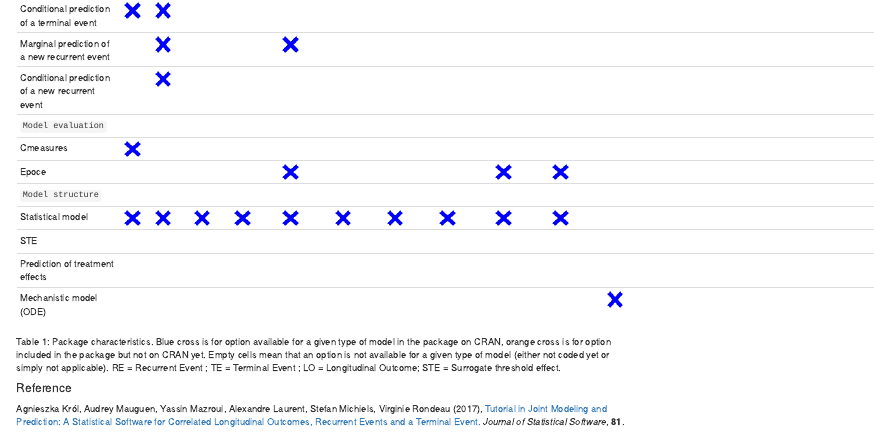
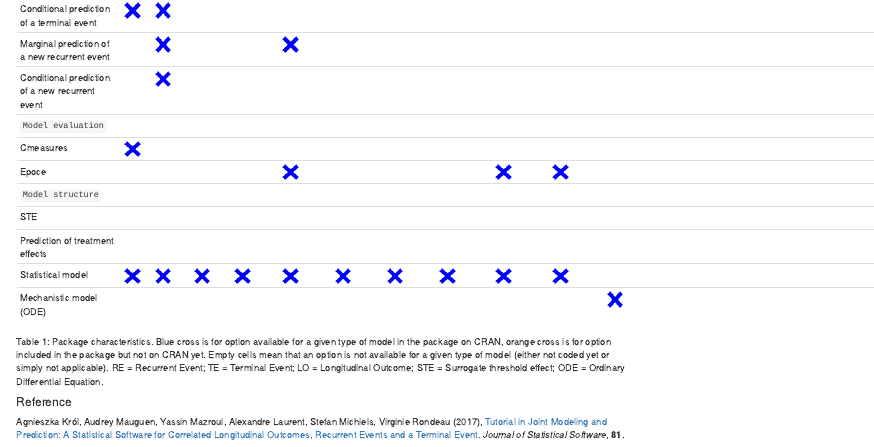
Before and after one commit to socale/frailtypack, an R Markdown document (vignettes/Package_summary.Rmd): the page in a window 1100 px wide, from 560 px down. Rendered offline with R 4.5, knitr and Pandoc, with nearby package versions.

Commit message:
bugg fixed on vignette

```diff
--- a/vignettes/Package_summary.Rmd
+++ b/vignettes/Package_summary.Rmd
@@ -43,11 +43,11 @@ prediction(joint.fit,datapred,t=100,window=seq(50,1500,50),event=&quot;Recurrent
 | Cmeasures                                       | <img src="blue_x.png"  title="Cmeasures(fit)"/>                       |                                       |                                       |                                       |                                       |                                        |                                        |                                       |                                      |                                            |                                       |                                       |                                       |
 | Epoce                                           |                                       |                                       |                                       |                                       |  <img src="blue_x.png"  title="epoce(fit,time=c(1,1.5, 2, 2.5))"/>                       |                                        |                                       |                                      | <img src="blue_x.png"  title="epoce(fit,time=c(1,1.5, 2, 2.5))"/>                            | <img src="blue_x.png"  title="epoce(fit,time=c(1,1.5, 2, 2.5))"/>                       |                                       |                                       |                                       |
 |     `Model structure `                         |                                       |                                       |                                       |                                       |                                       |                                       |                                        |                                        |                                       |                                      |                                            |                                       |                                       |
+| STE                      |                                       |                       |                                       |                                       |                                        |                                        |                                       |                                      |                                            |                                       |                                       |                                       |  ![](blue_x.png)                       |
+| Prediction of treatment effects                      |                                       |                        |                                       |                                       |                                        |                                        |                                       |                                      |                                            |                                       |                                       |                                       |  ![](blue_x.png)                       |
 | Statistical model                               |<img src="blue_x.png">                       |<img src="blue_x.png">                       |<img src="blue_x.png">                       |<img src="blue_x.png">                       |<img src="blue_x.png">                       |<img src="blue_x.png">                       |<img src="blue_x.png">                       |<img src="blue_x.png">                       |<img src="blue_x.png">                       |<img src="blue_x.png">                       |                      |  <img src="blue_x.png">                      |<img src="blue_x.png">                       |
-| STE                      |                                       |                       |                                       |                                       |                                        |                                        |                                       |                                      |                                            |                                       |                                       |  ![](blue_x.png)                       |
-| Prediction of treatment effects                      |                                       |                        |                                       |                                       |                                        |                                        |                                       |                                      |                                            |                                       |                                       |  ![](blue_x.png)                       |
 | Mechanistic model (ODE)                              |                                       |                                       |                                       |                                       |                                       |                                       |                                        |                                        |                                       |                                      | <img src="blue_x.png">                                           |                                      |                                       |
-Table 1: Package characteristics. Blue cross is for option available for a given type of model in the package on CRAN, orange cross is for option included in the package but not on CRAN yet. Empty cells mean that an option is not available for a given type of model (either not coded yet or simply not applicable). RE = Recurrent Event ; TE = Terminal Event ; LO = Longitudinal Outcome; STE = Surrogate threshold effect.
+Table 1: Package characteristics. Blue cross is for option available for a given type of model in the package on CRAN, orange cross is for option included in the package but not on CRAN yet. Empty cells mean that an option is not available for a given type of model (either not coded yet or simply not applicable). RE = Recurrent Event; TE = Terminal Event; LO = Longitudinal Outcome; STE = Surrogate threshold effect; ODE = Ordinary Differential Equation.
 
 #### Reference
 Agnieszka Król, Audrey Mauguen, Yassin Mazroui, Alexandre Laurent, Stefan Michiels, Virginie Rondeau (2017), [Tutorial in Joint Modeling and Prediction: A Statistical Software for Correlated Longitudinal Outcomes, Recurrent Events and a Terminal Event.](https://www.jstatsoft.org/article/view/v081i03)
```
